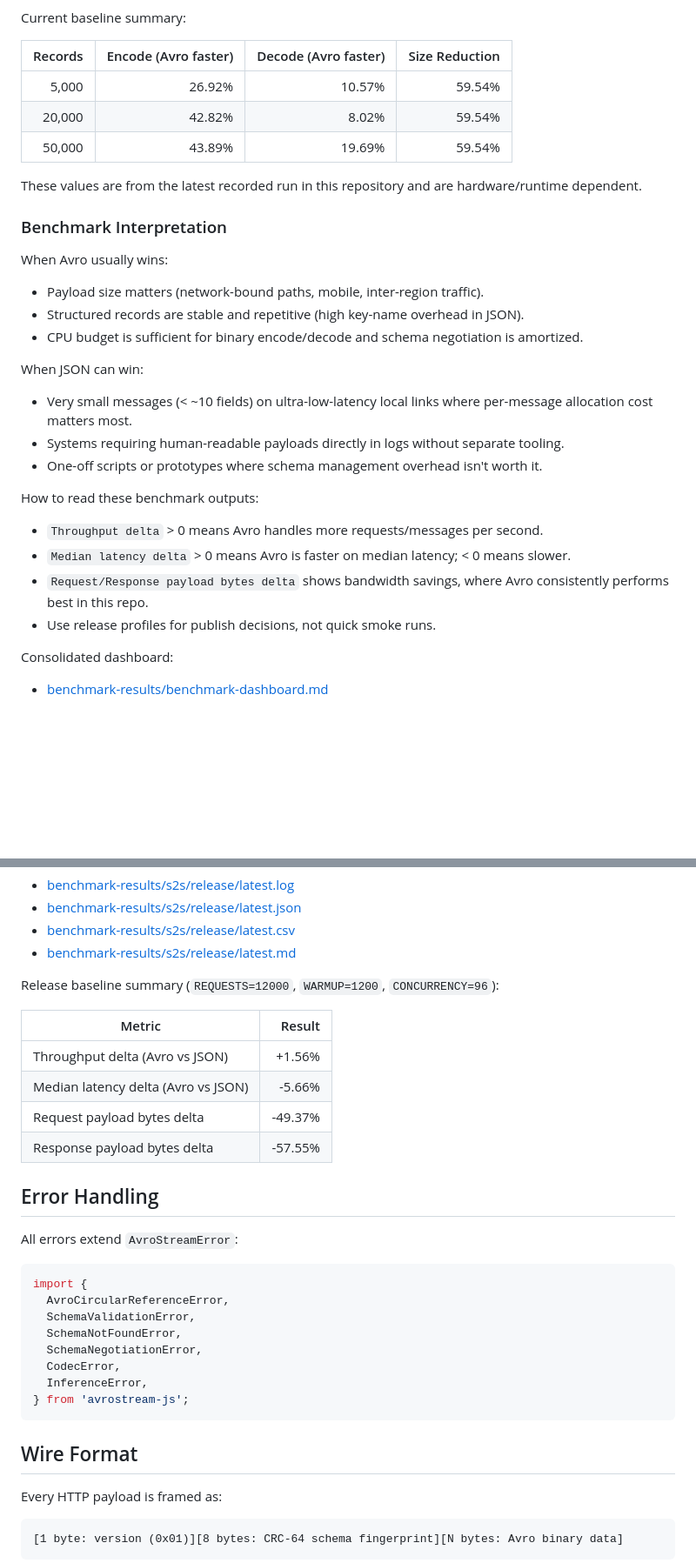
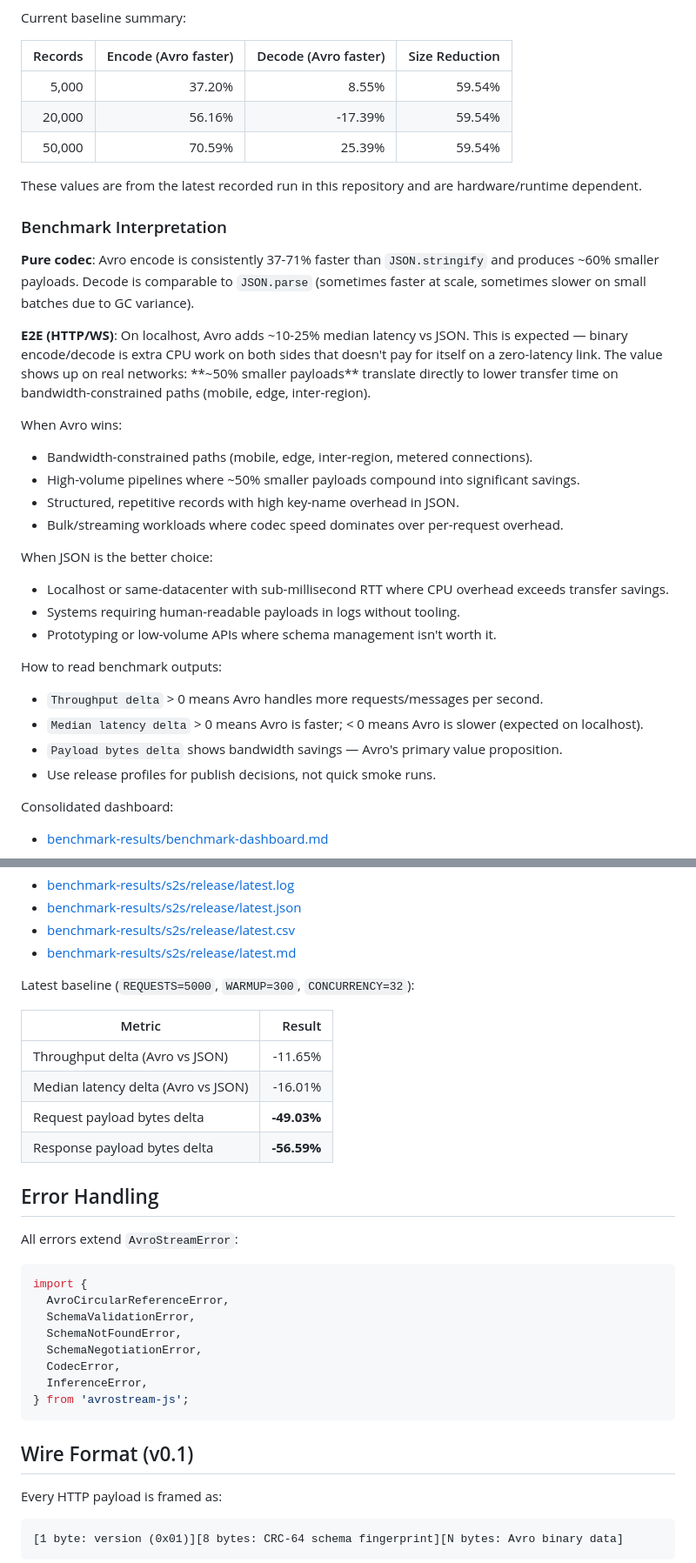
Before and after one commit to khaledxdls/AvroStream-JS, a Markdown page: README.md, 2 parts joined by grey strips. Shown at 87% size. Drawn GitHub-style; blank space fills up the shorter version.

Commit message:
updated the readme files boths in benchmark-dashboard and the root

````diff
--- a/README.md
+++ b/README.md
@@ -202,31 +202,36 @@ Current baseline summary:
 
 | Records | Encode (Avro faster) | Decode (Avro faster) | Size Reduction |
 |---:|---:|---:|---:|
-| 5,000 | 26.92% | 10.57% | 59.54% |
-| 20,000 | 42.82% | 8.02% | 59.54% |
-| 50,000 | 43.89% | 19.69% | 59.54% |
+| 5,000 | 37.20% | 8.55% | 59.54% |
+| 20,000 | 56.16% | -17.39% | 59.54% |
+| 50,000 | 70.59% | 25.39% | 59.54% |
 
 These values are from the latest recorded run in this repository and are hardware/runtime dependent.
 
 ### Benchmark Interpretation
 
-When Avro usually wins:
+**Pure codec**: Avro encode is consistently 37-71% faster than `JSON.stringify` and produces ~60% smaller payloads. Decode is comparable to `JSON.parse` (sometimes faster at scale, sometimes slower on small batches due to GC variance).
 
-- Payload size matters (network-bound paths, mobile, inter-region traffic).
-- Structured records are stable and repetitive (high key-name overhead in JSON).
-- CPU budget is sufficient for binary encode/decode and schema negotiation is amortized.
+**E2E (HTTP/WS)**: On localhost, Avro adds ~10-25% median latency vs JSON. This is expected — binary encode/decode is extra CPU work on both sides that doesn't pay for itself on a zero-latency link. The value shows up on real networks: **~50% smaller payloads** translate directly to lower transfer time on bandwidth-constrained paths (mobile, edge, inter-region).
 
-When JSON can win:
+When Avro wins:
 
-- Very small messages (< ~10 fields) on ultra-low-latency local links where per-message allocation cost matters most.
-- Systems requiring human-readable payloads directly in logs without separate tooling.
-- One-off scripts or prototypes where schema management overhead isn't worth it.
+- Bandwidth-constrained paths (mobile, edge, inter-region, metered connections).
+- High-volume pipelines where ~50% smaller payloads compound into significant savings.
+- Structured, repetitive records with high key-name overhead in JSON.
+- Bulk/streaming workloads where codec speed dominates over per-request overhead.
 
-How to read these benchmark outputs:
+When JSON is the better choice:
+
+- Localhost or same-datacenter with sub-millisecond RTT where CPU overhead exceeds transfer savings.
+- Systems requiring human-readable payloads in logs without tooling.
+- Prototyping or low-volume APIs where schema management isn't worth it.
+
+How to read benchmark outputs:
 
 - `Throughput delta` > 0 means Avro handles more requests/messages per second.
-- `Median latency delta` > 0 means Avro is faster on median latency; < 0 means slower.
-- `Request/Response payload bytes delta` shows bandwidth savings, where Avro consistently performs best in this repo.
+- `Median latency delta` > 0 means Avro is faster; < 0 means Avro is slower (expected on localhost).
+- `Payload bytes delta` shows bandwidth savings — Avro's primary value proposition.
 - Use release profiles for publish decisions, not quick smoke runs.
 
 Consolidated dashboard:
@@ -341,14 +346,14 @@ Release artifacts:
 - [benchmark-results/s2s/release/latest.csv](benchmark-results/s2s/release/latest.csv)
 - [benchmark-results/s2s/release/latest.md](benchmark-results/s2s/release/latest.md)
 
-Release baseline summary (`REQUESTS=12000`, `WARMUP=1200`, `CONCURRENCY=96`):
+Latest baseline (`REQUESTS=5000`, `WARMUP=300`, `CONCURRENCY=32`):
 
 | Metric | Result |
 |---|---:|
-| Throughput delta (Avro vs JSON) | +1.56% |
-| Median latency delta (Avro vs JSON) | -5.66% |
-| Request payload bytes delta | -49.37% |
-| Response payload bytes delta | -57.55% |
+| Throughput delta (Avro vs JSON) | -11.65% |
+| Median latency delta (Avro vs JSON) | -16.01% |
+| Request payload bytes delta | **-49.03%** |
+| Response payload bytes delta | **-56.59%** |
 
 ## Error Handling
 
@@ -365,7 +370,7 @@ import {
 } from 'avrostream-js';
 ```
 
-## Wire Format
+## Wire Format (v0.1)
 
 Every HTTP payload is framed as:
 
````
Also changed, not shown: other parts of README.md (+14 -7 lines), benchmark-results/benchmark-dashboard.md (+38 -26 lines).
